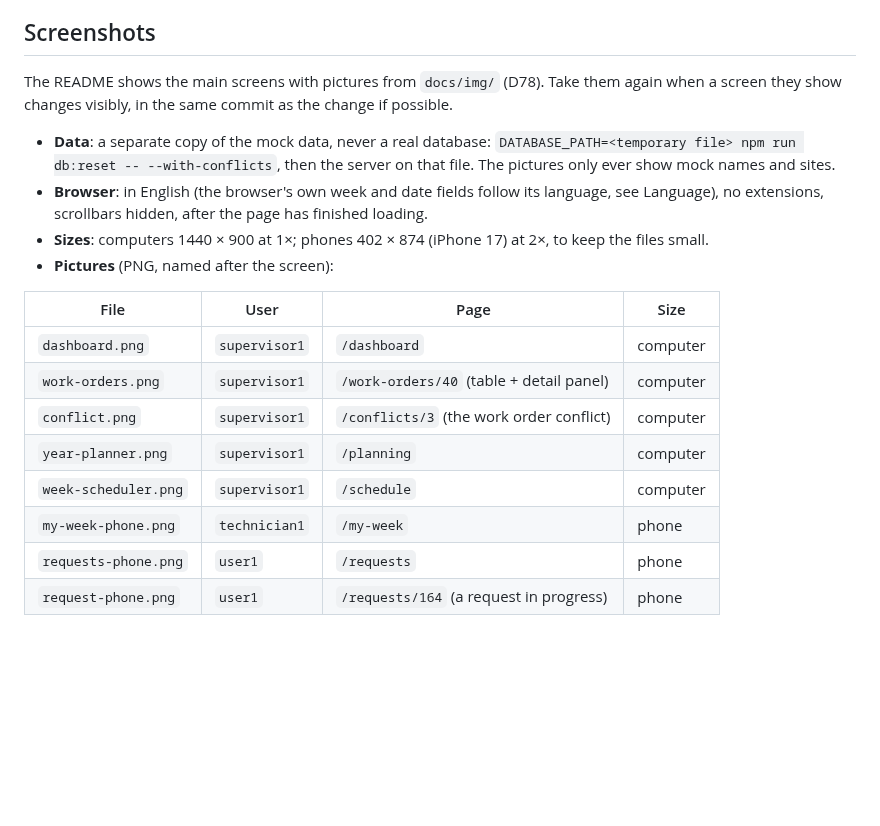
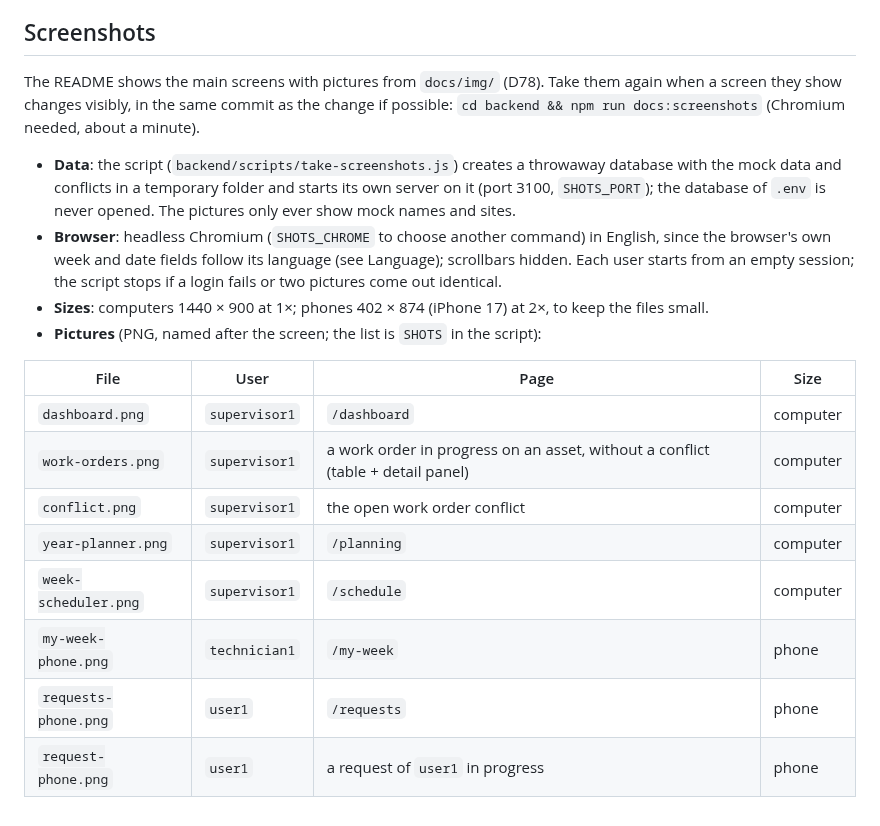
Before and after one commit to RCDeka/cmms-tool, a Markdown page: docs/ui-guidelines.md, the part around the change. Rendered like a GitHub page; blank space fills up the shorter version.

```diff
--- a/docs/ui-guidelines.md
+++ b/docs/ui-guidelines.md
@@ -200,20 +200,20 @@ Every column title of the asset and work order tables is a button. A click sorts
 
 ## Screenshots
 
-The README shows the main screens with pictures from `docs/img/` (D78). Take them again when a screen they show changes visibly, in the same commit as the change if possible.
+The README shows the main screens with pictures from `docs/img/` (D78). Take them again when a screen they show changes visibly, in the same commit as the change if possible: `cd backend && npm run docs:screenshots` (Chromium needed, about a minute).
 
-- **Data**: a separate copy of the mock data, never a real database: `DATABASE_PATH=<temporary file> npm run db:reset -- --with-conflicts`, then the server on that file. The pictures only ever show mock names and sites.
-- **Browser**: in English (the browser's own week and date fields follow its language, see Language), no extensions, scrollbars hidden, after the page has finished loading.
+- **Data**: the script (`backend/scripts/take-screenshots.js`) creates a throwaway database with the mock data and conflicts in a temporary folder and starts its own server on it (port 3100, `SHOTS_PORT`); the database of `.env` is never opened. The pictures only ever show mock names and sites.
+- **Browser**: headless Chromium (`SHOTS_CHROME` to choose another command) in English, since the browser's own week and date fields follow its language (see Language); scrollbars hidden. Each user starts from an empty session; the script stops if a login fails or two pictures come out identical.
 - **Sizes**: computers 1440 × 900 at 1×; phones 402 × 874 (iPhone 17) at 2×, to keep the files small.
-- **Pictures** (PNG, named after the screen):
+- **Pictures** (PNG, named after the screen; the list is `SHOTS` in the script):
 
 | File | User | Page | Size |
 |---|---|---|---|
 | `dashboard.png` | `supervisor1` | `/dashboard` | computer |
-| `work-orders.png` | `supervisor1` | `/work-orders/40` (table + detail panel) | computer |
-| `conflict.png` | `supervisor1` | `/conflicts/3` (the work order conflict) | computer |
+| `work-orders.png` | `supervisor1` | a work order in progress on an asset, without a conflict (table + detail panel) | computer |
+| `conflict.png` | `supervisor1` | the open work order conflict | computer |
 | `year-planner.png` | `supervisor1` | `/planning` | computer |
 | `week-scheduler.png` | `supervisor1` | `/schedule` | computer |
 | `my-week-phone.png` | `technician1` | `/my-week` | phone |
 | `requests-phone.png` | `user1` | `/requests` | phone |
-| `request-phone.png` | `user1` | `/requests/164` (a request in progress) | phone |
+| `request-phone.png` | `user1` | a request of `user1` in progress | phone |
```
Also changed, not shown: README.md (+2 -1 lines), docs/decisions.md (+1 -1 lines), docs/img/conflict.png, docs/img/dashboard.png, docs/img/request-phone.png, docs/img/requests-phone.png, docs/img/work-orders.png, 2 other files.
